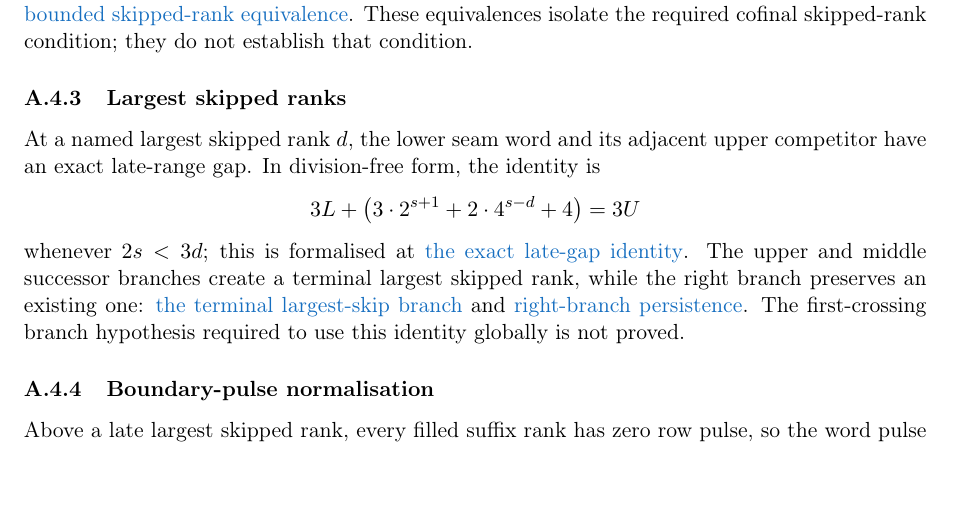
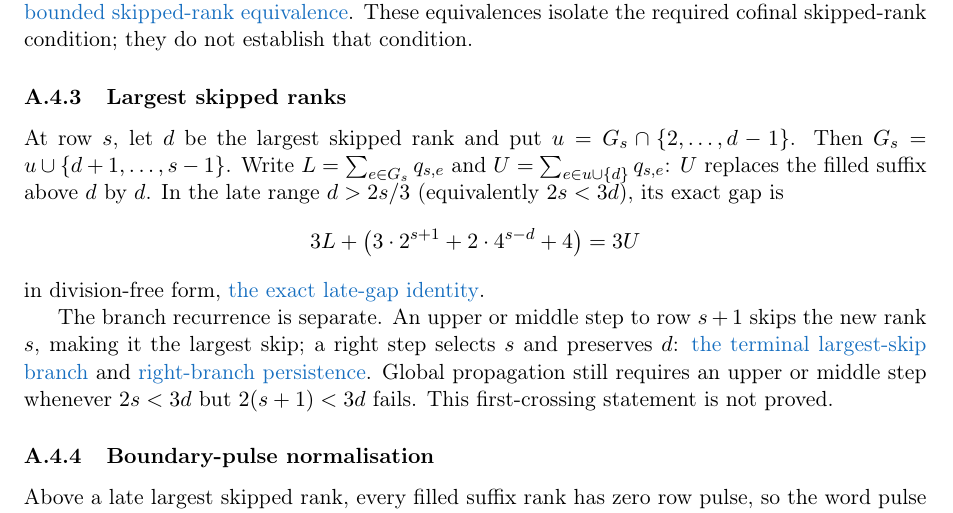
Before and after one commit to wcook04/plectis-lean-erdos249-257, a LaTeX paper (paper/erdos249-257-main-paper.tex): part of page 30 of 53, cut so that both start at the same text. Compiled offline with pdfLaTeX.

Commit message:
Define the largest-skip gap coordinates

```diff
--- a/paper/erdos249-257-main-paper.tex
+++ b/paper/erdos249-257-main-paper.tex
@@ -1544,21 +1544,25 @@ do not establish that condition.
 
 \subsubsection{Largest skipped ranks}\label{res:largestskip}
 
-At a named largest skipped rank $d$, the lower seam word and its adjacent
-upper competitor have an exact late-range gap.  In division-free form, the
-identity is
+At row $s$, let $d$ be the largest skipped rank and put
+$u=G_s\cap\{2,\ldots,d-1\}$.  Then
+$G_s=u\cup\{d+1,\ldots,s-1\}$.  Write $L=\sum_{e\in G_s}q_{s,e}$ and
+$U=\sum_{e\in u\cup\{d\}}q_{s,e}$: $U$ replaces the filled suffix above $d$
+by $d$.  In the late range $d>2s/3$ (equivalently $2s<3d$), its exact gap is
 \[
   3L+\bigl(3\cdot2^{s+1}+2\cdot4^{s-d}+4\bigr)=3U
 \]
-whenever $2s<3d$; this is formalised at
+in division-free form,
 \lword{HalfCylinderLargestSkipGap.lean}{259}{three_mul_largestSkipLowerWeight_add_exactLateGap_eq_upperWeight}{the exact late-gap identity}.
-The upper and middle successor branches create a terminal largest skipped
-rank, while the right branch preserves an existing one:
+
+The branch recurrence is separate.  An upper or middle step to row $s+1$
+skips the new rank $s$, making it the largest skip; a right step selects $s$
+and preserves $d$:
 \lword{HalfCylinderLargestSkipGap.lean}{328}{seamGreedyWord_succ_isLargestFalseRank_terminal_of_upperOrMiddle}{the terminal largest-skip branch}
 and
 \lword{HalfCylinderLargestSkipGap.lean}{339}{IsLargestFalseRank.seamGreedyWord_succ_of_rightBranch}{right-branch persistence}.
-The first-crossing branch hypothesis required to use this identity globally
-is not proved.
+Global propagation still requires an upper or middle step whenever $2s<3d$
+but $2(s+1)<3d$ fails.  This first-crossing statement is not proved.
 
 \subsubsection{Boundary-pulse normalisation}\label{res:boundarypulse}
 
```
Also changed, not shown: erdos249-257-main-paper.pdf, 1 other file.
